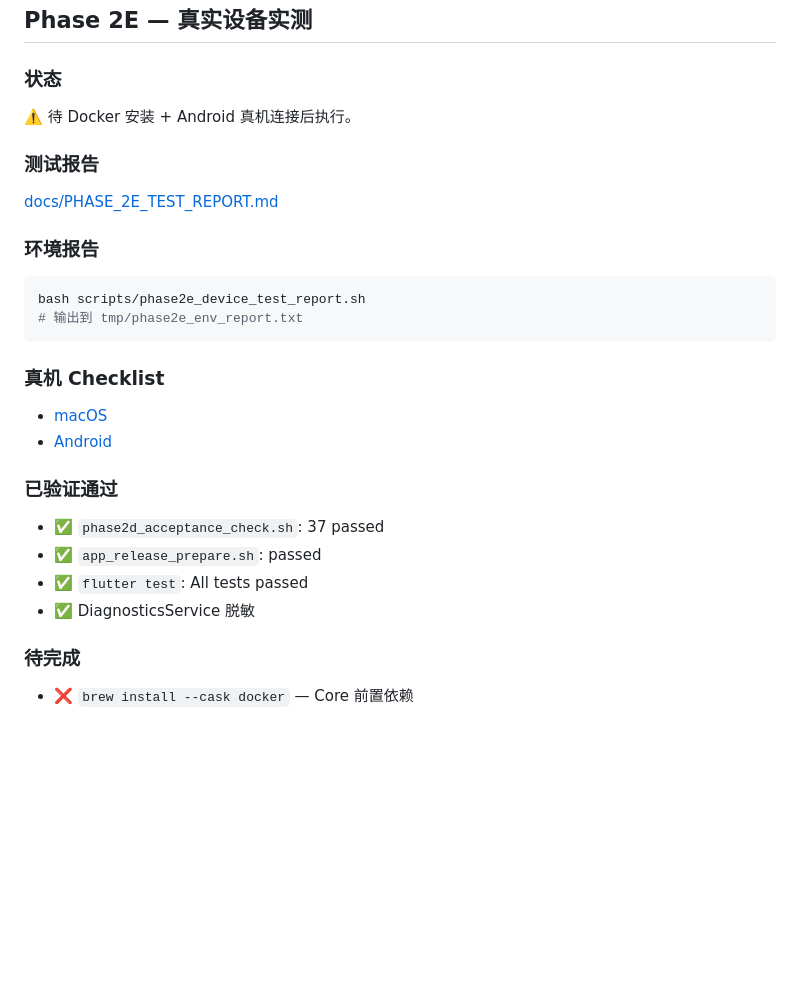
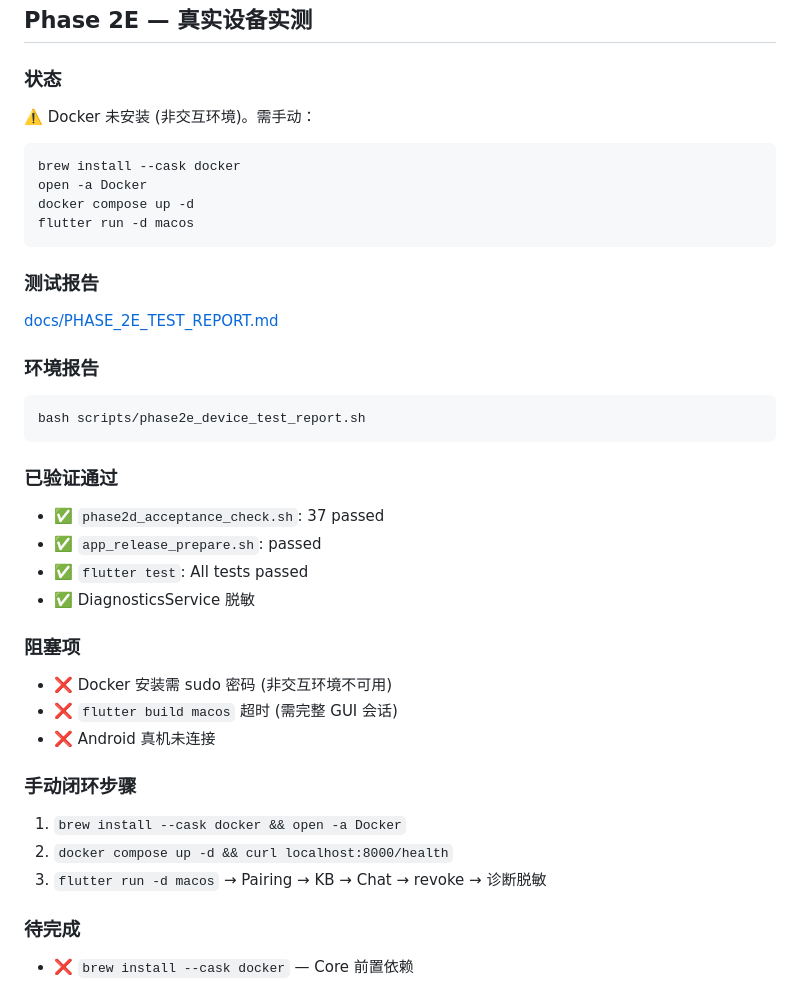
Before and after one commit to ningyd98/PersonalNotebook, a Markdown page: README.md, the part around the change. GitHub-like rendering; blank space fills up the shorter version.

Commit message:
Phase 2E-B

````diff
--- a/README.md
+++ b/README.md
@@ -476,7 +476,14 @@ bash scripts/phase2d_acceptance_check.sh
 ## Phase 2E — 真实设备实测
 
 ### 状态
-⚠️ 待 Docker 安装 + Android 真机连接后执行。
+⚠️ Docker 未安装 (非交互环境)。需手动：
+
+```bash
+brew install --cask docker
+open -a Docker
+docker compose up -d
+flutter run -d macos
+```
 
 ### 测试报告
 [docs/PHASE_2E_TEST_REPORT.md](docs/PHASE_2E_TEST_REPORT.md)
@@ -484,18 +491,23 @@ bash scripts/phase2d_acceptance_check.sh
 ### 环境报告
 ```bash
 bash scripts/phase2e_device_test_report.sh
-# 输出到 tmp/phase2e_env_report.txt
 ```
-
-### 真机 Checklist
-- [macOS](release/checklists/MACOS_TEST.md)
-- [Android](release/checklists/ANDROID_TEST.md)
 
 ### 已验证通过
 - ✅ `phase2d_acceptance_check.sh`: 37 passed
 - ✅ `app_release_prepare.sh`: passed
 - ✅ `flutter test`: All tests passed
 - ✅ DiagnosticsService 脱敏
+
+### 阻塞项
+- ❌ Docker 安装需 sudo 密码 (非交互环境不可用)
+- ❌ `flutter build macos` 超时 (需完整 GUI 会话)
+- ❌ Android 真机未连接
+
+### 手动闭环步骤
+1. `brew install --cask docker && open -a Docker`
+2. `docker compose up -d && curl localhost:8000/health`
+3. `flutter run -d macos` → Pairing → KB → Chat → revoke → 诊断脱敏
 
 ### 待完成
 - ❌ `brew install --cask docker` — Core 前置依赖
````
Also changed, not shown: docs/PHASE_2E_TEST_REPORT.md (+64 -52 lines).
